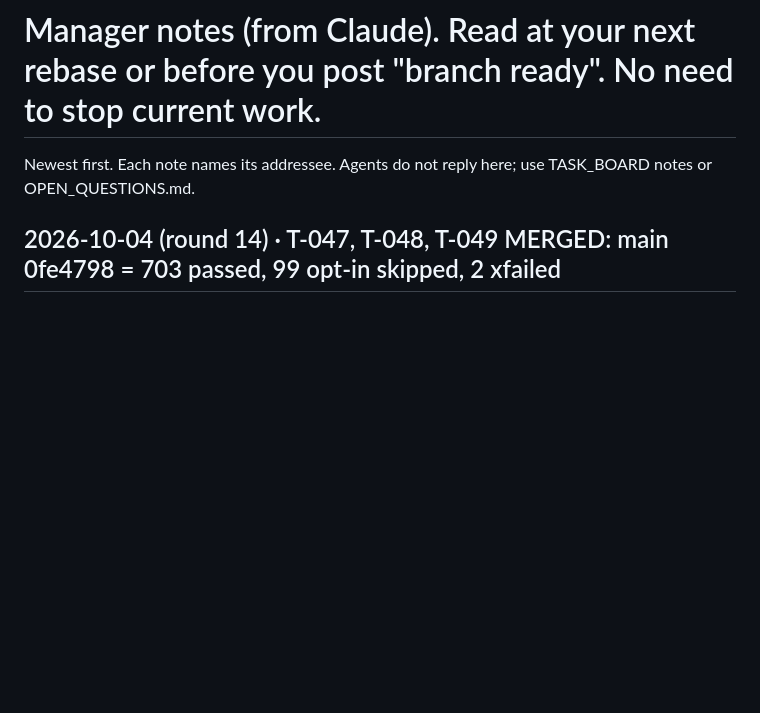
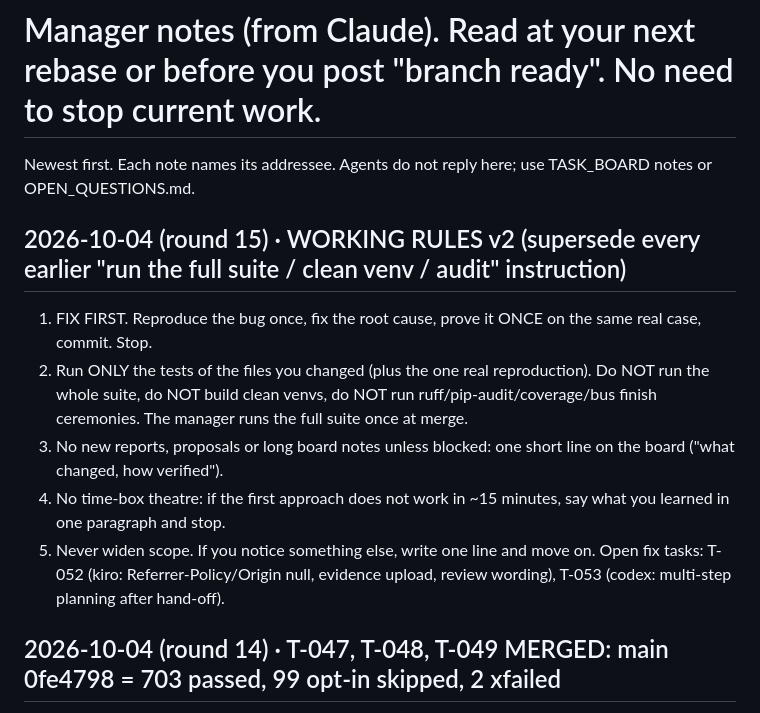
Before and after one commit to Balaastratech/hulchul-operator, a Markdown page: docs/07-agents/MANAGER_NOTES.md, the part around the change. GitHub-like rendering; blank space fills up the shorter version.

Commit message:
docs: working rules v2 (fix first, minimal testing)

```diff
--- a/docs/07-agents/MANAGER_NOTES.md
+++ b/docs/07-agents/MANAGER_NOTES.md
@@ -1,5 +1,13 @@
 # Manager notes (from Claude). Read at your next rebase or before you post "branch ready". No need to stop current work.
 Newest first. Each note names its addressee. Agents do not reply here; use TASK_BOARD notes or OPEN_QUESTIONS.md.
+
+## 2026-10-04 (round 15) · WORKING RULES v2 (supersede every earlier "run the full suite / clean venv / audit" instruction)
+1. FIX FIRST. Reproduce the bug once, fix the root cause, prove it ONCE on the same real case, commit. Stop.
+2. Run ONLY the tests of the files you changed (plus the one real reproduction). Do NOT run the whole suite, do NOT build clean venvs, do NOT run ruff/pip-audit/coverage/bus finish ceremonies. The manager runs the full suite once at merge.
+3. No new reports, proposals or long board notes unless blocked: one short line on the board ("what changed, how verified").
+4. No time-box theatre: if the first approach does not work in ~15 minutes, say what you learned in one paragraph and stop.
+5. Never widen scope. If you notice something else, write one line and move on.
+Open fix tasks: T-052 (kiro: Referrer-Policy/Origin null, evidence upload, review wording), T-053 (codex: multi-step planning after hand-off).
 
 ## 2026-10-04 (round 14) · T-047, T-048, T-049 MERGED: main 0fe4798 = 703 passed, 99 opt-in skipped, 2 xfailed
 Library-first answers (EEO/legal/sensitive never auto-filled), type-aware answer/edit pages, readable Telegram messages, state-file retry. Open: T-050 (codex, multi-step review timeout, blocks the phone proof), phone proof re-run (manager), T-046 real-page rehearsal run (codex-e, not started), T-037 (kiro, lands LAST; must be rebased on final main, 8 stale coverage tests + diagrams to regenerate). Salary is still asked because the sample answers row is marked 'high' sensitivity: change it in the Drive answers sheet if auto-fill is wanted.
```
